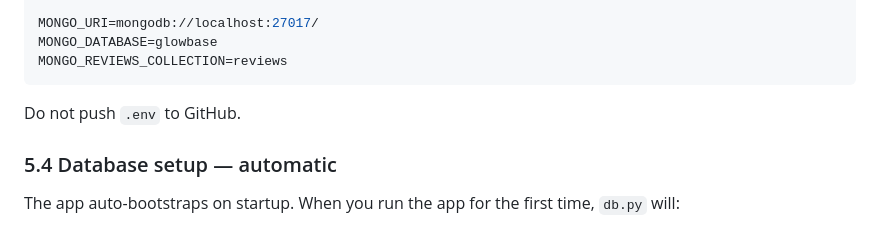
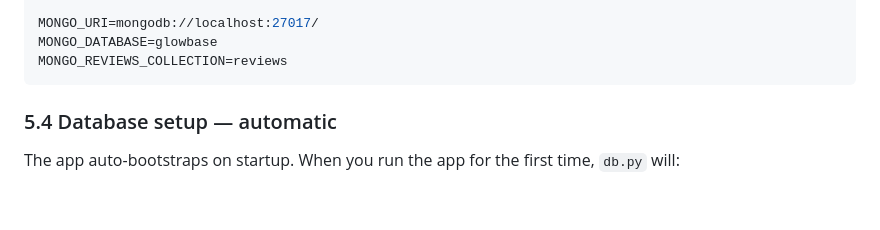
Before and after one commit to waayyne/INF2003-Database-Project, a Markdown page: glowbase/README.md, the part around the change. GitHub-like rendering; blank space fills up the shorter version.

````diff
--- a/glowbase/README.md
+++ b/glowbase/README.md
@@ -165,7 +165,7 @@ MONGO_DATABASE=glowbase
 MONGO_REVIEWS_COLLECTION=reviews
 ```
 
-Do not push `.env` to GitHub.
+
 
 ### 5.4 Database setup — automatic
 
````
